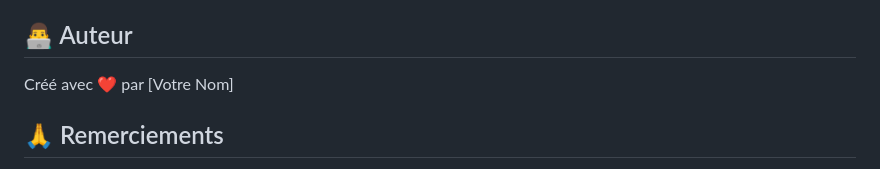
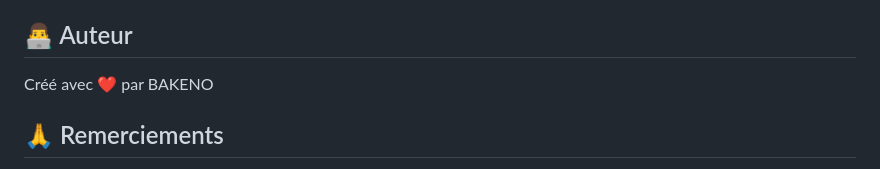
Before and after one commit to Maaar31/skyline-control, a Markdown page: README.md, the part around the change. Drawn GitHub-style.

Commit message:
docs: Update author name in README.

```diff
--- a/README.md
+++ b/README.md
@@ -244,7 +244,7 @@ Ce projet est sous licence MIT - voir le fichier [LICENSE](LICENSE) pour plus de
 
 ## 👨‍💻 Auteur
 
-Créé avec ❤️ par [Votre Nom]
+Créé avec ❤️ par BAKENO
 
 ## 🙏 Remerciements
 
```
